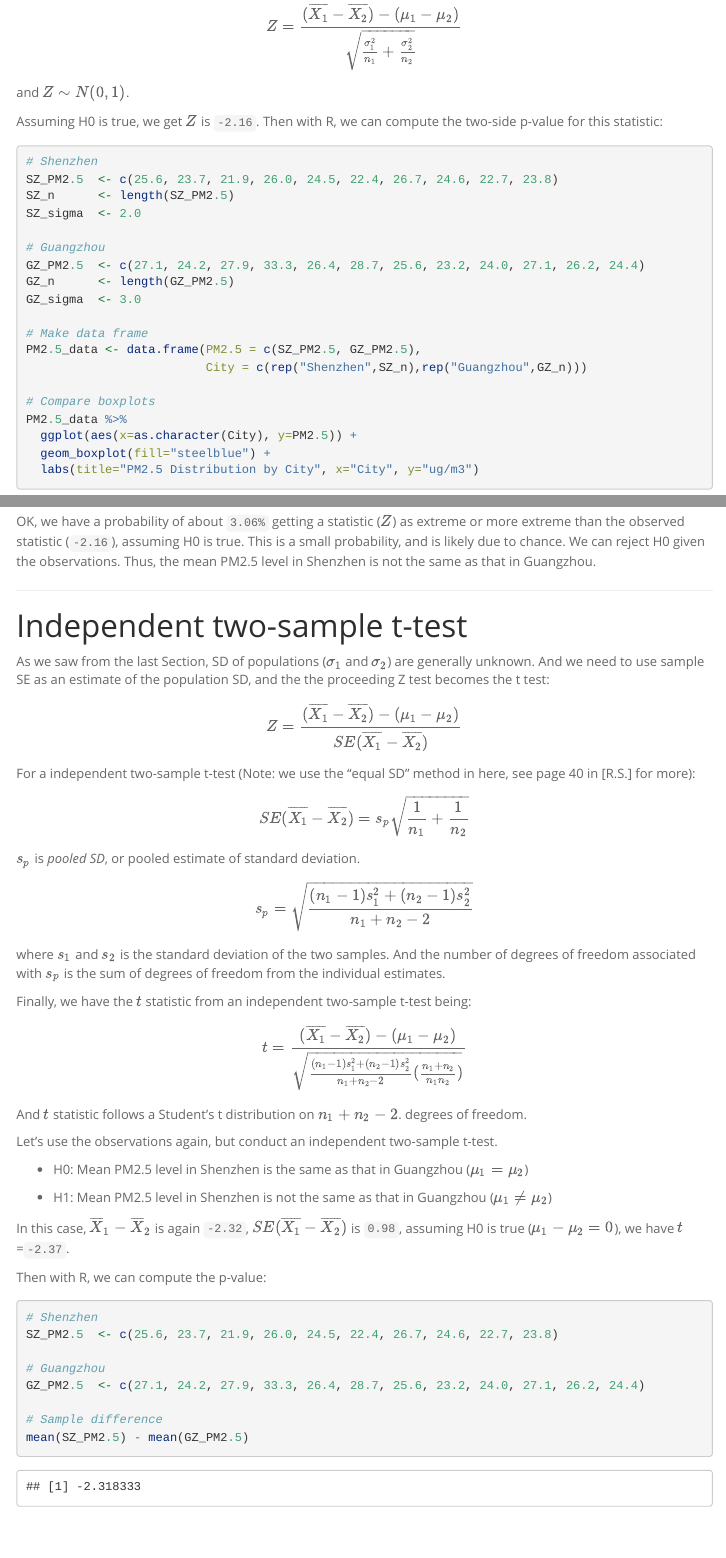
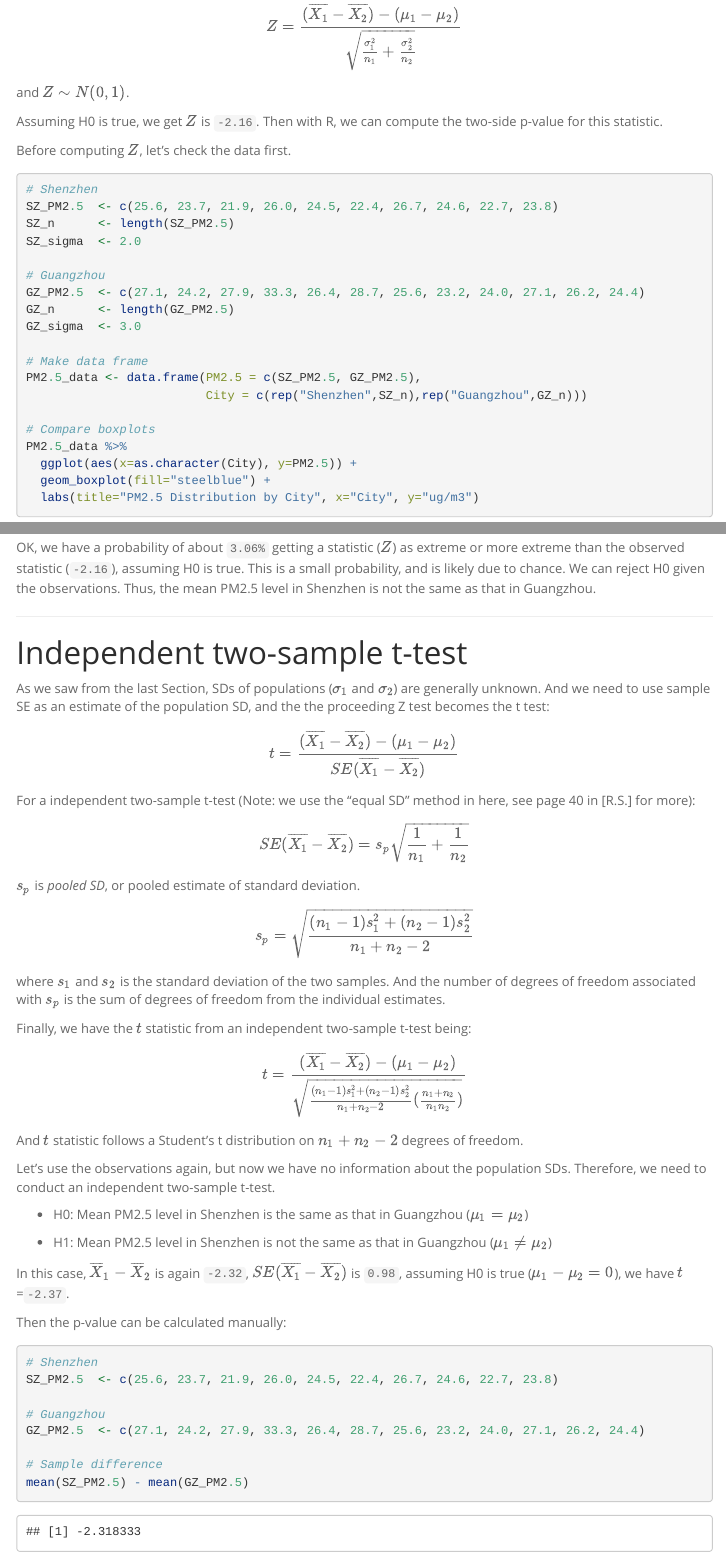
Before and after one commit to zhu-group/ese335, an R Markdown document (S08.Rmd): the page in a window 1100 px wide, from 1450 px down, and a second part further down, joined at a grey line. Rendered offline with R 4.5, knitr and Pandoc, with nearby package versions; menus at the side of the page are left out.

Commit message:
Fix typos

````diff
--- a/S08.Rmd
+++ b/S08.Rmd
@@ -65,7 +65,9 @@ where $\sigma_1$ and $\sigma_2$ is the standard deviation of the two populations
 $$Z=\frac { (\overline{X_1} - \overline{X_2} ) - (\mu_1 - \mu_2) } {\sqrt { \frac{\sigma_1^2} {n_1} +  \frac{\sigma_2^2} {n_2} } }   $$
 and $Z \sim N(0,1)$.
 
-Assuming H0 is true, we get $Z$ is `-2.16`. Then with R, we can compute the two-side p-value for this statistic:
+Assuming H0 is true, we get $Z$ is `-2.16`. Then with R, we can compute the two-side p-value for this statistic.
+
+Before computing $Z$, let's check the data first.
 
 ```{r}
 # Shenzhen
@@ -119,9 +121,9 @@ OK, we have a probability of about `3.06%` getting a statistic ($Z$) as extreme
 
 # Independent two-sample t-test
 
-As we saw from the last Section, SD of populations ($\sigma_1$ and $\sigma_2$) are generally unknown. And we need to use sample SE as an estimate of the population SD, and the the proceeding Z test becomes the t test:
+As we saw from the last Section, SDs of populations ($\sigma_1$ and $\sigma_2$) are generally unknown. And we need to use sample SE as an estimate of the population SD, and the the proceeding Z test becomes the t test:
 
-$$ Z=\frac { (\overline{X_1} - \overline{X_2} ) - (\mu_1 - \mu_2) } {SE(\overline{X_1} - \overline{X_2}) } $$
+$$ t =\frac { (\overline{X_1} - \overline{X_2} ) - (\mu_1 - \mu_2) } {SE(\overline{X_1} - \overline{X_2}) } $$
 For a independent two-sample t-test (Note: we use the "equal SD" method in here, see page 40 in [R.S.] for more):
 
 $$ SE(\overline{X_1} - \overline{X_2}) = s_p \sqrt { \frac{1} {n_1} +  \frac{1} {n_2} }   $$
@@ -133,9 +135,9 @@ where $s_1$ and $s_2$ is the standard deviation of the two samples. And the numb
 Finally, we have the $t$ statistic from an independent two-sample t-test being:
 
 $$t=\frac { (\overline{X_1} - \overline{X_2} ) - (\mu_1 - \mu_2) } { \sqrt { \frac{(n_1-1)s_1^2 + (n_2-1)s_2^2} {n_1 + n_2 -2} (\frac{n_1+n_2} {n_1n_2}) }} $$
-And $t$ statistic follows a Student's t distribution on $n_1 + n_2 - 2$. degrees of freedom.
+And $t$ statistic follows a Student's t distribution on $n_1 + n_2 - 2$ degrees of freedom.
 
-Let's use the observations again, but conduct an independent two-sample t-test.
+Let's use the observations again, but now we have no information about the population SDs. Therefore, we need to conduct an independent two-sample t-test.
 
 + H0: Mean PM2.5 level in Shenzhen is the same as that in Guangzhou ($\mu_1 = \mu_2$)
 
@@ -143,7 +145,7 @@ Let's use the observations again, but conduct an independent two-sample t-test.
 
 In this case, $\overline X_1 - \overline X_2$ is again `-2.32`, $SE(\overline{X_1} - \overline{X_2})$ is `0.98`, assuming H0 is true ($\mu_1 - \mu_2 = 0$), we have $t$=`-2.37`.
 
-Then with R, we can compute the p-value:
+Then the p-value can be calculated manually:
 
 ```{r}
 
````
Also changed, not shown: 18 other files.
